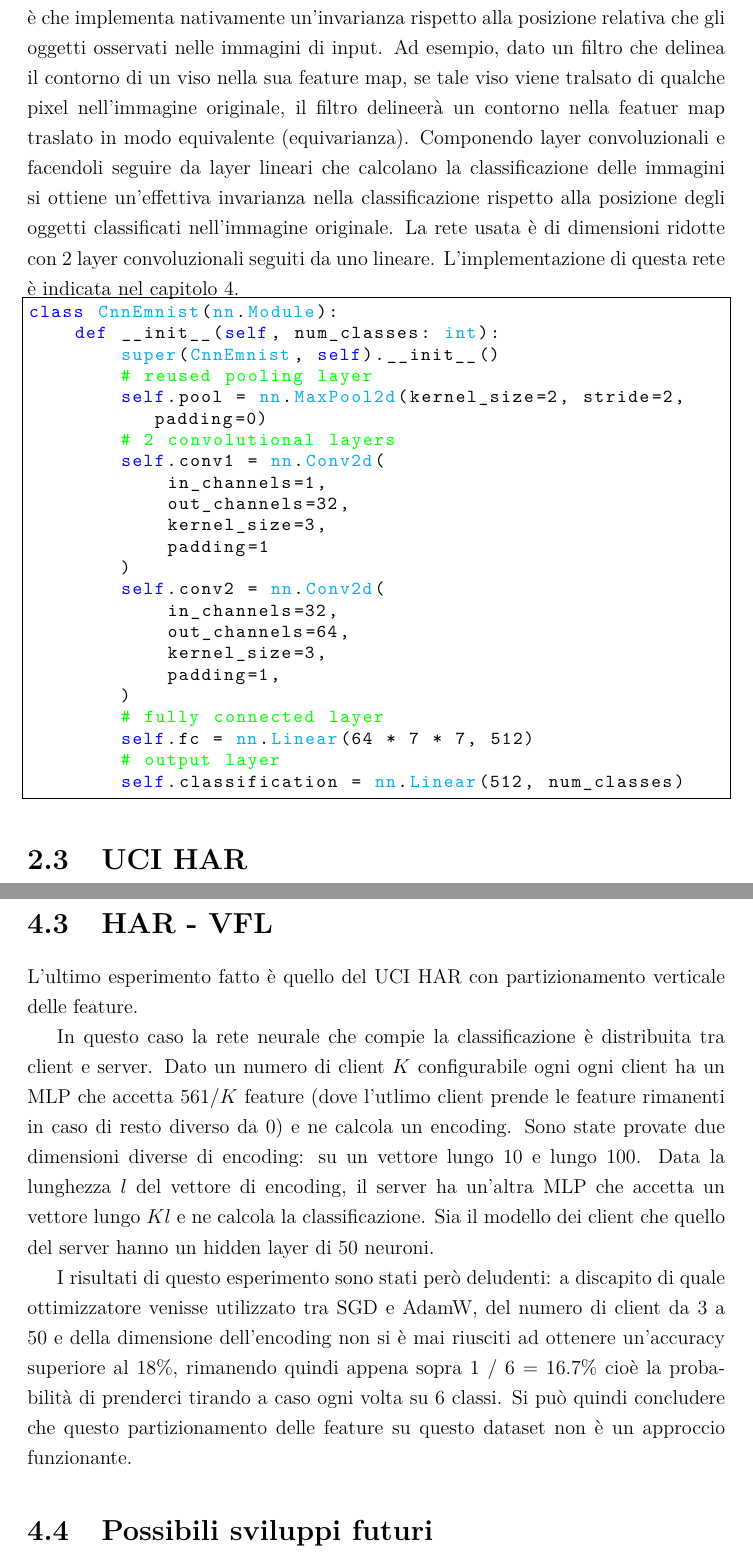
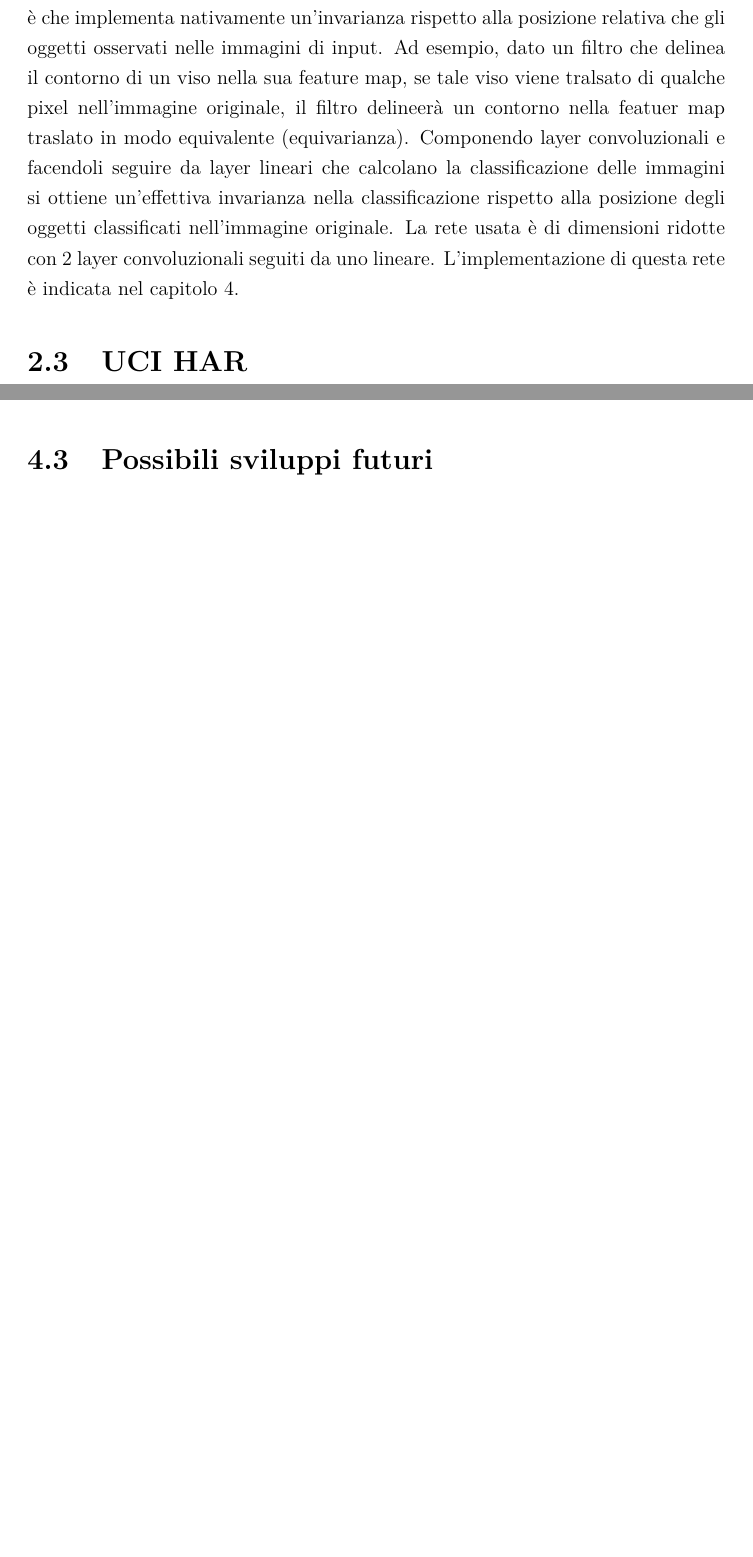
Before and after one commit to Tarekun/flstudio, a LaTeX thesis (thesis/thesis.tex, which reads thesis/chapters/desing.tex, thesis/chapters/results.tex): two parts of pages 16 and 38 of 63 before the commit and two parts of pages 16 and 37 of 63 after it, joined at a grey line, cut so that both start at the same text, the shorter picture padded with empty space. Compiled offline with pdfLaTeX.

Commit message:
new plots

```diff
--- a/thesis/chapters/desing.tex
+++ b/thesis/chapters/desing.tex
@@ -96,30 +96,6 @@ nella classificazione rispetto alla posizione degli oggetti classificati
 nell'immagine originale. La rete usata è di dimensioni ridotte con 2
 layer convoluzionali seguiti da uno lineare. L'implementazione di questa
 rete è indicata nel capitolo 4.
-\begin{lstlisting}
-class CnnEmnist(nn.Module):
-    def __init__(self, num_classes: int):
-        super(CnnEmnist, self).__init__()
-        # reused pooling layer
-        self.pool = nn.MaxPool2d(kernel_size=2, stride=2, padding=0)
-        # 2 convolutional layers
-        self.conv1 = nn.Conv2d(
-            in_channels=1,
-            out_channels=32,
-            kernel_size=3,
-            padding=1
-        )
-        self.conv2 = nn.Conv2d(
-            in_channels=32,
-            out_channels=64,
-            kernel_size=3,
-            padding=1,
-        )
-        # fully connected layer
-        self.fc = nn.Linear(64 * 7 * 7, 512)
-        # output layer
-        self.classification = nn.Linear(512, num_classes)
-\end{lstlisting}
 
 
 \section{UCI HAR}
--- a/thesis/chapters/results.tex
+++ b/thesis/chapters/results.tex
@@ -300,28 +314,6 @@ ottenere la maggior parte di questo miglioramento e con una condivisione
 del 40\% si ottengono risultati davvero simili a quelli del modello
 centralizzato (94.5\% contro un 95.25\% per il centralizzato).
 
-Tutti i grafici degli esperimenti sull'UCI HAR sono nell'appendice B
-
-\clearpage
-\section{HAR - VFL}
-L'ultimo esperimento fatto è quello del UCI HAR con partizionamento
-verticale delle feature.
-
-In questo caso la rete neurale che compie la classificazione è
-distribuita tra client e server. Dato un numero di client \(K\)
-configurabile ogni ogni client ha un MLP che accetta \(561 / K\)
-feature (dove l'utlimo client prende le feature rimanenti in caso di
-resto diverso da 0) e ne calcola un encoding. Sono state provate due
-dimensioni diverse di encoding: su un vettore lungo 10 e lungo 100.
-Data la lunghezza \(l\) del vettore di encoding, il server ha un'altra
-MLP che accetta un vettore lungo \(Kl\) e ne calcola la classificazione.
-Sia il modello dei client che quello del server hanno un hidden layer
-di 50 neuroni.
-
-I risultati di questo esperimento sono stati però deludenti: a discapito
-di quale ottimizzatore venisse utilizzato tra SGD e AdamW, del numero di client da
-3 a 50 e della dimensione dell'encoding non si è mai riusciti ad ottenere
-un'accuracy superiore al 18\%, rimanendo quindi appena sopra
-1 / 6 = 16.7\% cioè la probabilità di prenderci tirando a caso ogni
-volta su 6 classi. Si può quindi concludere che questo partizionamento
-delle feature su questo dataset non è un approccio funzionante.
+Di seguito si può vedere il miglioramento di performance del modello a
+fine training per ogni grado di ibridazione.
+Tutti i grafici degli esperimenti sull'UCI HAR sono nell'appendice B.
```
Also changed, not shown: thesis/chapters/appendix.tex (+26 -26 lines), thesis/thesis.pdf, thesis/chapters/desing.tex (21 more changed lines), thesis/chapters/results.tex (40 more changed lines).
